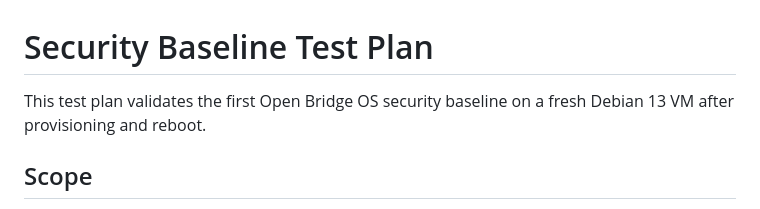
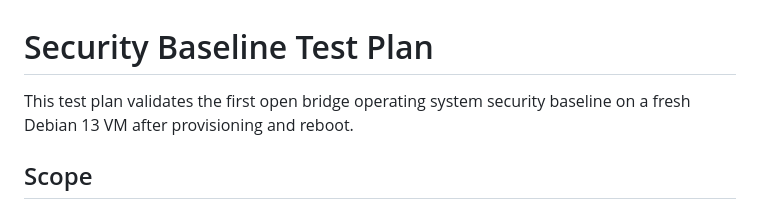
Before and after one commit to abeggled/openbridgeos, a Markdown page: docs/security-baseline-testplan.md, the part around the change. Rendered like a GitHub page.

Commit message:
Rename security test plan product wording

```diff
--- a/docs/security-baseline-testplan.md
+++ b/docs/security-baseline-testplan.md
@@ -1,6 +1,6 @@
 # Security Baseline Test Plan
 
-This test plan validates the first Open Bridge OS security baseline on a fresh
+This test plan validates the first open bridge operating system security baseline on a fresh
 Debian 13 VM after provisioning and reboot.
 
 ## Scope
```
